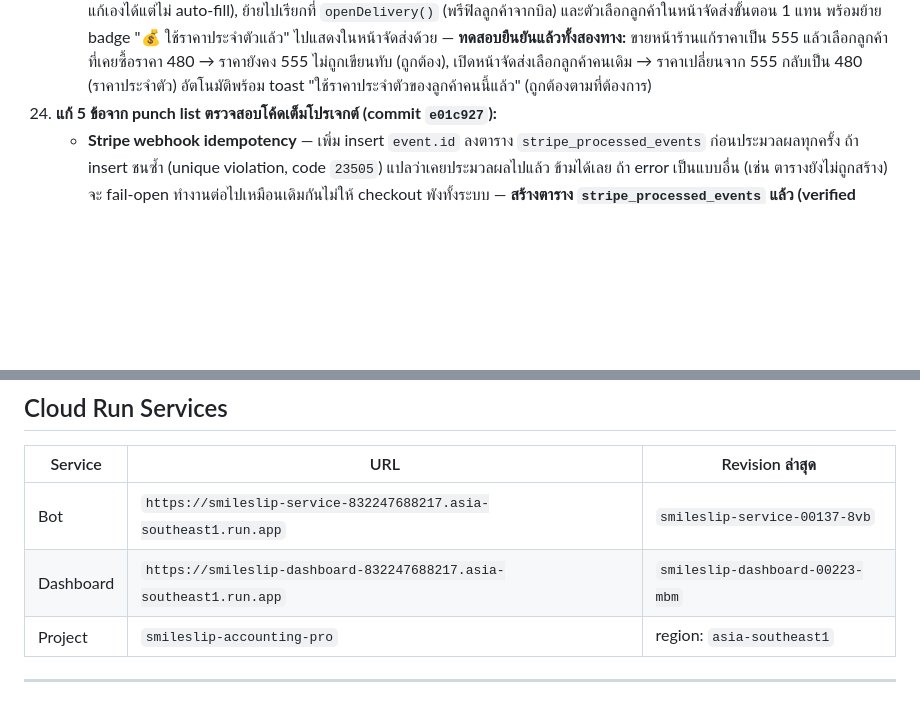
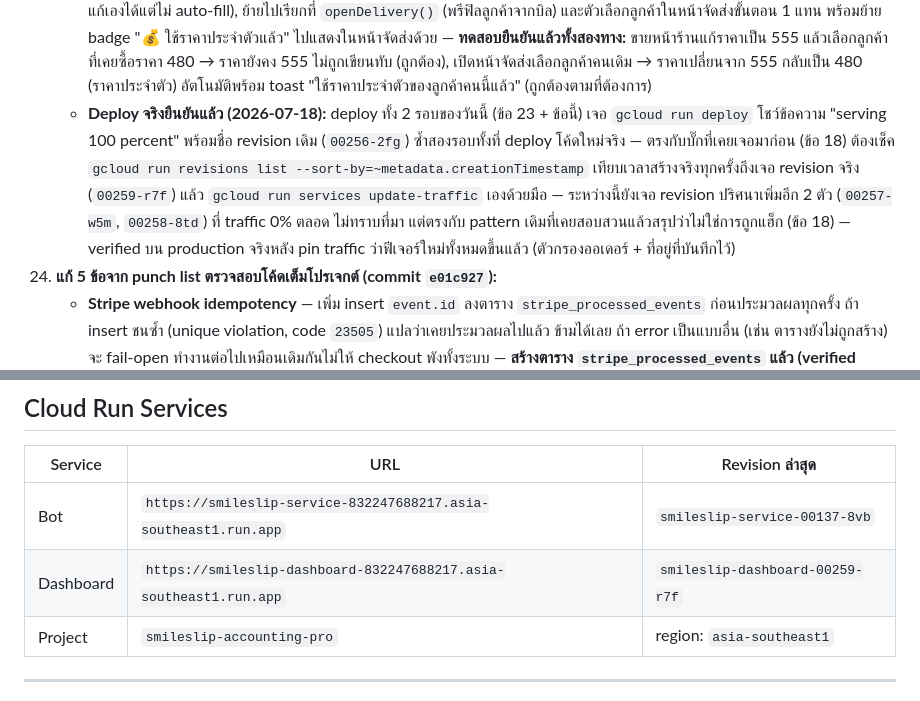
Before and after one commit to siam2smile/smile-slip, a Markdown page: CLAUDE.md, 2 parts joined by grey strips. Rendered like a GitHub page; blank space fills up the shorter version.

Commit message:
docs: บันทึกผลการ deploy production (revision จริง + traffic pin) สำหรับ 2 ชุด fix ล่าสุด
Co-Authored-By: Claude Sonnet 5 <noreply@anthropic.com>

```diff
--- a/CLAUDE.md
+++ b/CLAUDE.md
@@ -84,6 +84,7 @@ Smile Slip Pro คือ B2B SaaS สำหรับร้านค้าแล
 24. **ที่อยู่จัดส่งที่พิมพ์เองไม่ถูกบันทึกกลับเข้าข้อมูลลูกค้า (ต้องพิมพ์ซ้ำทุกครั้ง) + ราคาประจำตัวลูกค้าดันไปใช้ตอนขายหน้าร้านด้วย ทั้งที่ควรใช้เฉพาะตอนเปิดออเดอร์จัดส่ง** — ผู้ใช้แจ้ง 2 จุด แก้พร้อมกัน:
     - **บั๊กที่อยู่ไม่บันทึก:** `handleDelivery()` ใน `pos.js` ส่งที่อยู่ที่พิมพ์เอง (`delivAddrIdx===2`) ไปเก็บใน order เท่านั้น ไม่เคยเขียนกลับเข้า `address_1`/`address_2` ของ contact เลย ทำให้ลูกค้าคนเดิมต้องพิมพ์ที่อยู่ใหม่ทุกครั้งที่สั่งจัดส่ง (ต่างจากแก้ไขผ่านหน้าผู้ติดต่อโดยตรงที่บันทึกได้ปกติ) — แก้โดยหลังสร้างออเดอร์สำเร็จ ถ้าใช้ที่อยู่พิมพ์เองและลูกค้ายังไม่มี `address_1` (หรือมีแล้วแต่ `address_2` ว่าง) จะ PATCH `/api/pos/contacts` บันทึกที่อยู่ + maps link เข้าช่องที่ว่างอัตโนมัติ (ไม่ทับที่อยู่เดิมที่มีอยู่แล้วทั้งสองช่อง) — **ทดสอบยืนยันแล้วด้วยลูกค้าจริงที่ไม่เคยมีที่อยู่บันทึกไว้ ("สุคมสัน"):** สร้างออเดอร์ `DEL20260718151534` พิมพ์ที่อยู่ใหม่ → ยืนยันว่า `address_1` ของ contact ถูกเติมอัตโนมัติแล้ว ครั้งหน้าจะขึ้นเป็นตัวเลือก "ที่อยู่ 1" ให้กดใช้ได้เลยไม่ต้องพิมพ์ซ้ำ
     - **สลับตำแหน่งราคาประจำตัวลูกค้า:** เดิม `fetchCustomerPrices()` (ดึงราคาล่าสุดที่เคยขายให้ลูกค้าคนนี้มาเติมในตะกร้า) ถูกเรียกจากฝั่ง **ขายหน้าร้าน** (checkout modal ตอนเลือก/พรีฟิลลูกค้า) เท่านั้น ฝั่ง **จัดส่ง** (`delivCust`) ไม่เคยเรียกเลย — สลับให้ถูกทาง: ลบการเรียก `fetchCustomerPrices` ออกจาก `openCheckout()` และตัวเลือกลูกค้าใน checkout modal ทั้งหมด (ขายหน้าร้านใช้ราคากลางเสมอ แก้เองได้แต่ไม่ auto-fill), ย้ายไปเรียกที่ `openDelivery()` (พรีฟิลลูกค้าจากบิล) และตัวเลือกลูกค้าในหน้าจัดส่งขั้นตอน 1 แทน พร้อมย้าย badge "💰 ใช้ราคาประจำตัวแล้ว" ไปแสดงในหน้าจัดส่งด้วย — **ทดสอบยืนยันแล้วทั้งสองทาง:** ขายหน้าร้านแก้ราคาเป็น 555 แล้วเลือกลูกค้าที่เคยซื้อราคา 480 → ราคายังคง 555 ไม่ถูกเขียนทับ (ถูกต้อง), เปิดหน้าจัดส่งเลือกลูกค้าคนเดิม → ราคาเปลี่ยนจาก 555 กลับเป็น 480 (ราคาประจำตัว) อัตโนมัติพร้อม toast "ใช้ราคาประจำตัวของลูกค้าคนนี้แล้ว" (ถูกต้องตามที่ต้องการ)
+    - **Deploy จริงยืนยันแล้ว (2026-07-18):** deploy ทั้ง 2 รอบของวันนี้ (ข้อ 23 + ข้อนี้) เจอ `gcloud run deploy` โชว์ข้อความ "serving 100 percent" พร้อมชื่อ revision เดิม (`00256-2fg`) ซ้ำสองรอบทั้งที่ deploy โค้ดใหม่จริง — ตรงกับบั๊กที่เคยเจอมาก่อน (ข้อ 18) ต้องเช็ค `gcloud run revisions list --sort-by=~metadata.creationTimestamp` เทียบเวลาสร้างจริงทุกครั้งถึงเจอ revision จริง (`00259-r7f`) แล้ว `gcloud run services update-traffic` เองด้วยมือ — ระหว่างนี้ยังเจอ revision ปริศนาเพิ่มอีก 2 ตัว (`00257-w5m`, `00258-8td`) ที่ traffic 0% ตลอด ไม่ทราบที่มา แต่ตรงกับ pattern เดิมที่เคยสอบสวนแล้วสรุปว่าไม่ใช่การถูกแฮ็ก (ข้อ 18) — verified บน production จริงหลัง pin traffic ว่าฟีเจอร์ใหม่ทั้งหมดขึ้นแล้ว (ตัวกรองออเดอร์ + ที่อยู่ที่บันทึกไว้)
 6. **แก้ 5 ข้อจาก punch list ตรวจสอบโค้ดเต็มโปรเจกต์ (commit `e01c927`):**
    - **Stripe webhook idempotency** — เพิ่ม insert `event.id` ลงตาราง `stripe_processed_events` ก่อนประมวลผลทุกครั้ง ถ้า insert ชนซ้ำ (unique violation, code `23505`) แปลว่าเคยประมวลผลไปแล้ว ข้ามได้เลย ถ้า error เป็นแบบอื่น (เช่น ตารางยังไม่ถูกสร้าง) จะ fail-open ทำงานต่อไปเหมือนเดิมกันไม่ให้ checkout พังทั้งระบบ — **สร้างตาราง `stripe_processed_events` แล้ว (verified 2026-07-16 ผ่าน REST query) กันซ้ำได้จริงแล้ว ไม่ fail-open อีกต่อไป**
    - **`api/admin/pos-stats.js` และ `delivery-stats.js`** เช็ค token ผิดรูปแบบมาตั้งแต่สร้าง (เทียบ decoded token กับ `ADMIN_PASSWORD` ตรง ๆ แทนที่จะเช็ค prefix `smileslip-admin:` แบบไฟล์ admin อื่น) ทำให้ admin login ปกติเรียกใช้ไม่ได้ 401 ตลอด — แก้ให้ตรงกับ pattern เดียวกับไฟล์ admin อื่นแล้ว
@@ -131,7 +132,7 @@ Smile Slip Pro คือ B2B SaaS สำหรับร้านค้าแล
 | Service | URL | Revision ล่าสุด |
 |---------|-----|----------------|
 | Bot | `https://smileslip-service-832247688217.asia-southeast1.run.app` | `smileslip-service-00137-8vb` |
-| Dashboard | `https://smileslip-dashboard-832247688217.asia-southeast1.run.app` | `smileslip-dashboard-00223-mbm` |
+| Dashboard | `https://smileslip-dashboard-832247688217.asia-southeast1.run.app` | `smileslip-dashboard-00259-r7f` |
 | Project | `smileslip-accounting-pro` | region: `asia-southeast1` |
 
 ---
```
